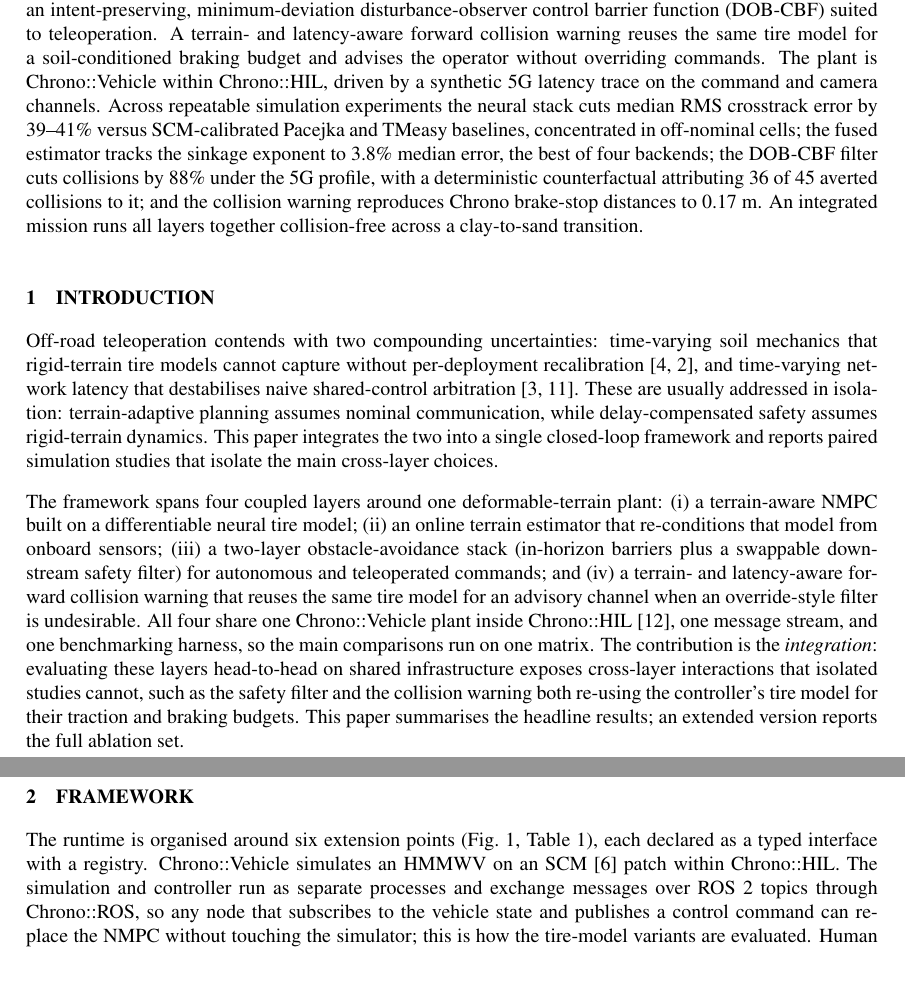
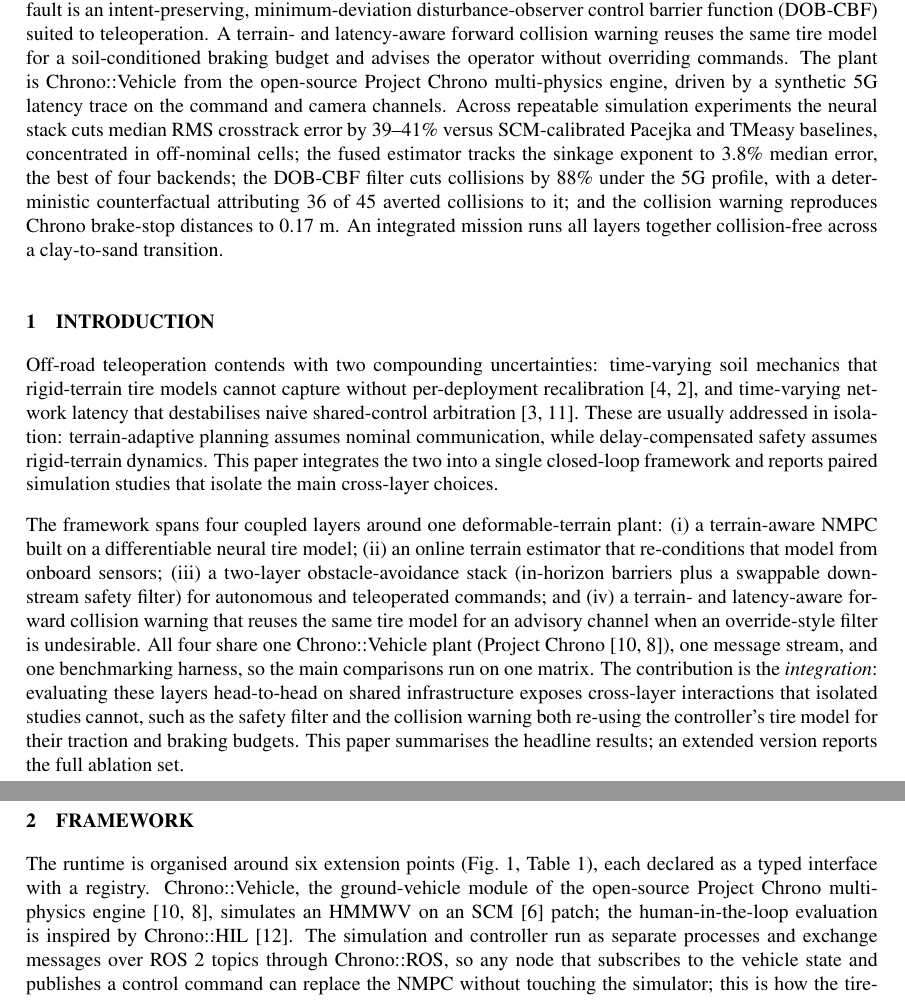
Before and after one commit to ksha23/offroad-control, a LaTeX paper (my_paper/acmd_fullpaper.tex): two parts of pages 1 and 2 of 10, joined at a grey line, cut so that both start at the same text, the shorter picture padded with empty space. Compiled offline with pdfLaTeX.

Commit message:
acmd-rig: reframe Chrono::HIL as inspiration (not codebase), promote Project Chrono

```diff
--- a/my_paper/acmd_fullpaper.tex
+++ b/my_paper/acmd_fullpaper.tex
@@ -49,8 +49,8 @@ default is an intent-preserving, minimum-deviation disturbance-observer control
 barrier function (DOB-CBF) suited to teleoperation. A terrain- and latency-aware
 forward collision warning reuses the same tire model for a soil-conditioned
 braking budget and advises the operator without overriding commands. The plant
-is Chrono::Vehicle within Chrono::HIL, driven by a synthetic 5G latency trace on
-the command and camera channels. Across repeatable simulation experiments the
+is Chrono::Vehicle from the open-source Project Chrono multi-physics engine,
+driven by a synthetic 5G latency trace on the command and camera channels. Across repeatable simulation experiments the
 neural stack cuts median RMS crosstrack error by 39--41\% versus SCM-calibrated
 Pacejka and TMeasy baselines, concentrated in off-nominal cells; the fused
 estimator tracks the sinkage exponent to 3.8\% median error, the best of four
@@ -78,9 +78,9 @@ online terrain estimator that re-conditions that model from onboard sensors;
 downstream safety filter) for autonomous and teleoperated commands; and (iv) a
 terrain- and latency-aware forward collision warning that reuses the same tire
 model for an advisory channel when an override-style filter is undesirable. All
-four share one Chrono::Vehicle plant inside Chrono::HIL~\cite{Zhou23}, one
-message stream, and one benchmarking harness, so the main comparisons run on one
-matrix. The contribution is the \emph{integration}: evaluating these layers
+four share one Chrono::Vehicle plant (Project Chrono~\cite{Tasora16,Serban19}),
+one message stream, and one benchmarking harness, so the main comparisons run on
+one matrix. The contribution is the \emph{integration}: evaluating these layers
 head-to-head on shared infrastructure exposes cross-layer interactions that
 isolated studies cannot, such as the safety filter and the collision warning
 both re-using the controller's tire model for their traction and braking
@@ -91,9 +91,12 @@ the full ablation set.
 \section{FRAMEWORK}
 The runtime is organised around six extension points (Fig.~\ref{fig:arch},
 Table~\ref{tab:swap}), each declared as a typed interface with a registry.
-Chrono::Vehicle simulates an HMMWV on an SCM~\cite{Krenn09} patch within
-Chrono::HIL. The simulation and controller run as separate processes and
-exchange messages over ROS~2 topics through Chrono::ROS, so any node that
+Chrono::Vehicle, the ground-vehicle module of the open-source Project Chrono
+multi-physics engine~\cite{Tasora16,Serban19}, simulates an HMMWV on an
+SCM~\cite{Krenn09} patch; the human-in-the-loop evaluation is inspired by
+Chrono::HIL~\cite{Zhou23}. The simulation and controller run as separate
+processes and exchange messages over ROS~2 topics through Chrono::ROS, so any
+node that
 subscribes to the vehicle state and publishes a control command can replace the
 NMPC without touching the simulator; this is how the tire-model variants are
 evaluated. Human teleoperation reduces to the same normalised steering,
```
